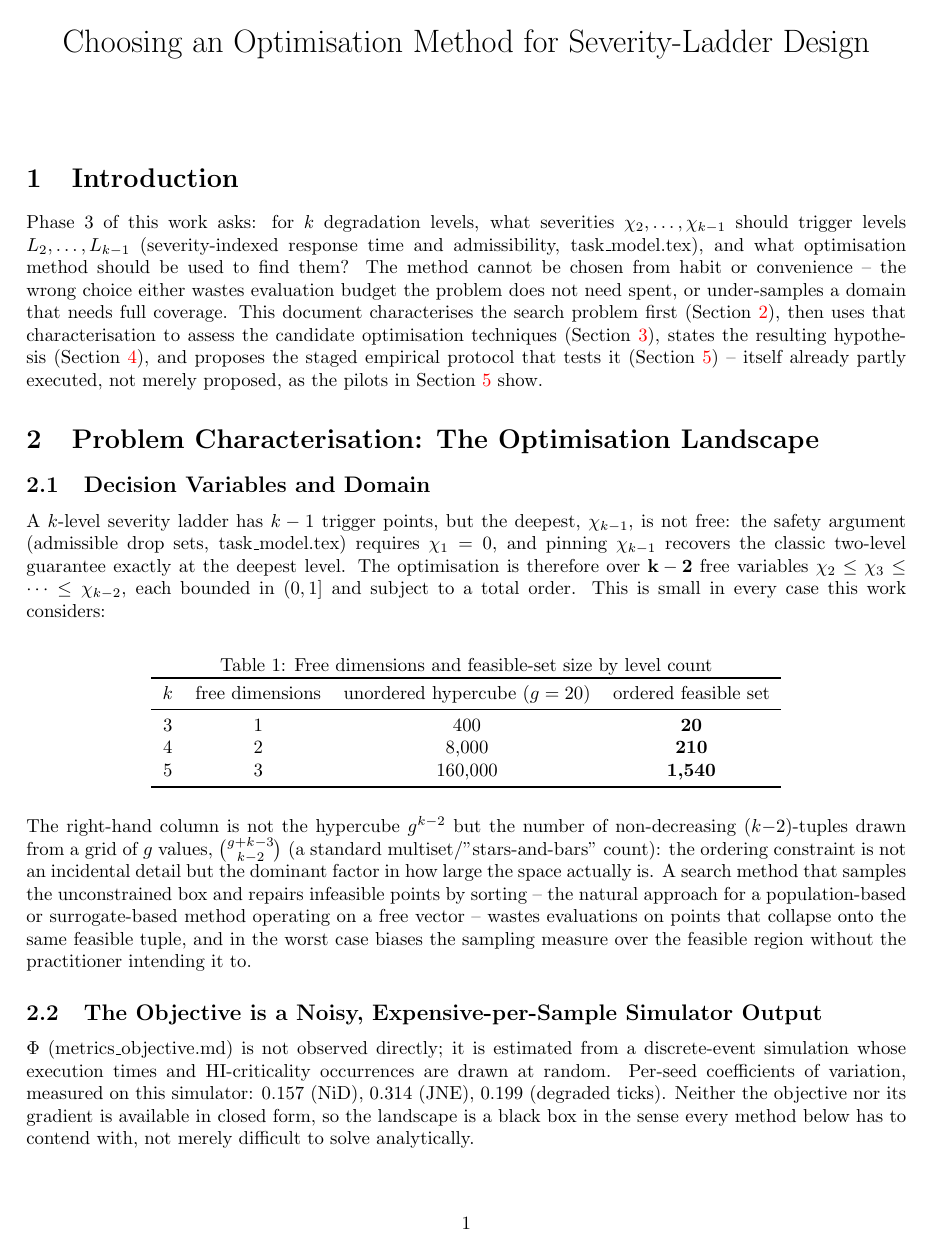
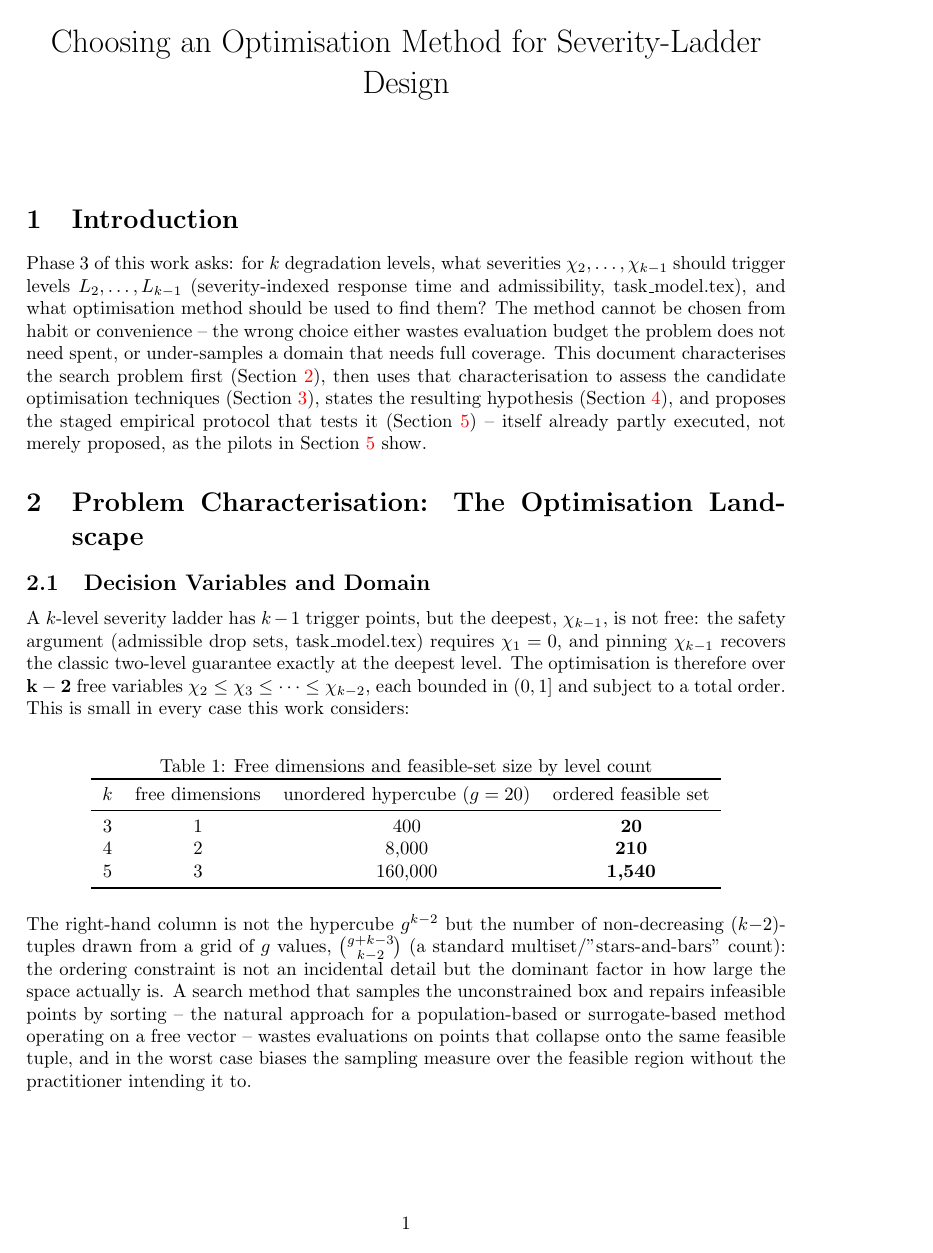
Before and after one commit to IainBate/Allocating-Criticality-Levels, a LaTeX document (research/mode_optimization.tex): page 1 of 15 before the commit and page 1 of 16 after it. Compiled offline with pdfLaTeX.

Commit message:
chore: auto-commit before tool use at 2026-08-20 14:30:24

```diff
--- a/research/mode_optimization.tex
+++ b/research/mode_optimization.tex
@@ -5,11 +5,17 @@
 \usepackage{graphicx}
 \usepackage{hyperref}
 \usepackage{cleveref}
+\usepackage[colorinlistoftodos,textwidth=3.4cm,textsize=footnotesize,disable=false]{todonotes}
 
-\geometry{margin=1in}
+\geometry{margin=1in,right=4.8cm}
 \hypersetup{colorlinks=true, urlcolor=blue}
 
 \input{macros}
+
+% --- Review-pass markup, added for a human review of this draft. Strip this
+% block and every \reviewnote/\decisionnote call before final submission. ---
+\newcommand{\reviewnote}[1]{\todo[color=red!25,bordercolor=red!70!black,caption={Review}]{\textbf{REVIEW --} #1}}
+\newcommand{\decisionnote}[1]{\todo[color=blue!15,bordercolor=blue!60!black,caption={Decision}]{\textbf{DECISION --} #1}}
 
 \title{Choosing an Optimisation Method for Severity-Ladder Design}
 \author{}
```
